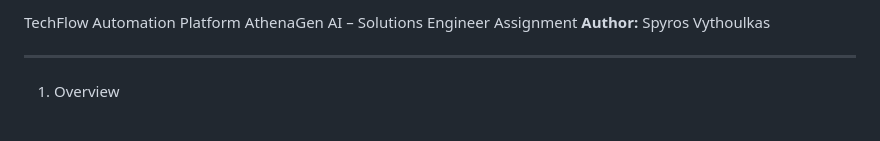
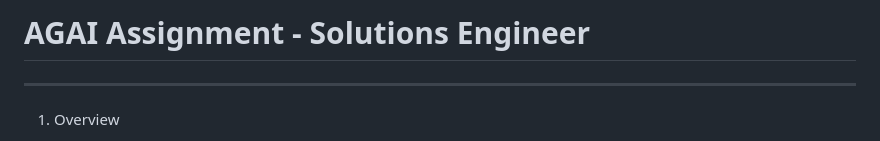
Before and after one commit to spyros0202/TechFlow-Solutions, a Markdown page: README.md, the part around the change. Drawn GitHub-style.

```diff
--- a/README.md
+++ b/README.md
@@ -1,6 +1,4 @@
-TechFlow Automation Platform
-AthenaGen AI – Solutions Engineer Assignment
-**Author:** Spyros Vythoulkas
+# AGAI Assignment - Solutions Engineer
 
 ---
 
```
